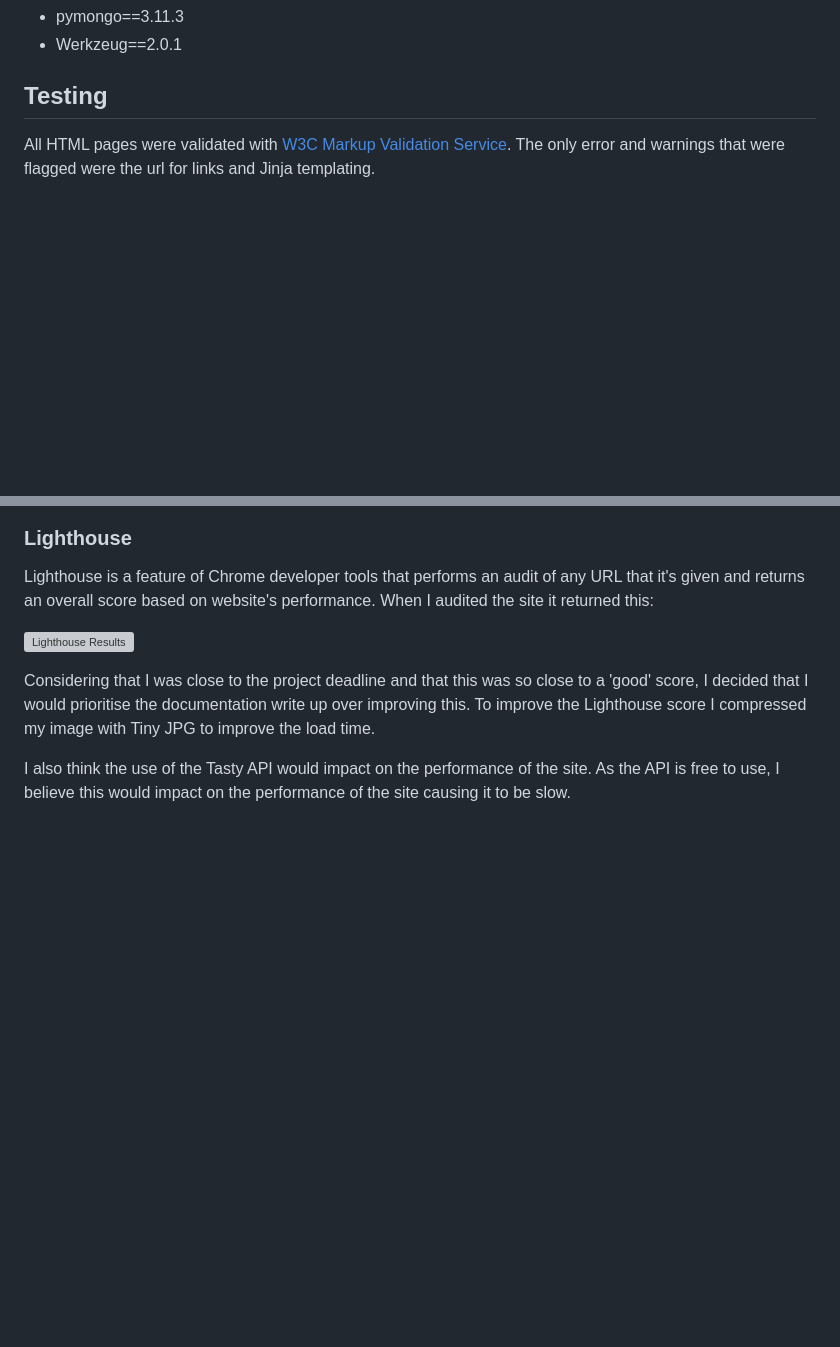
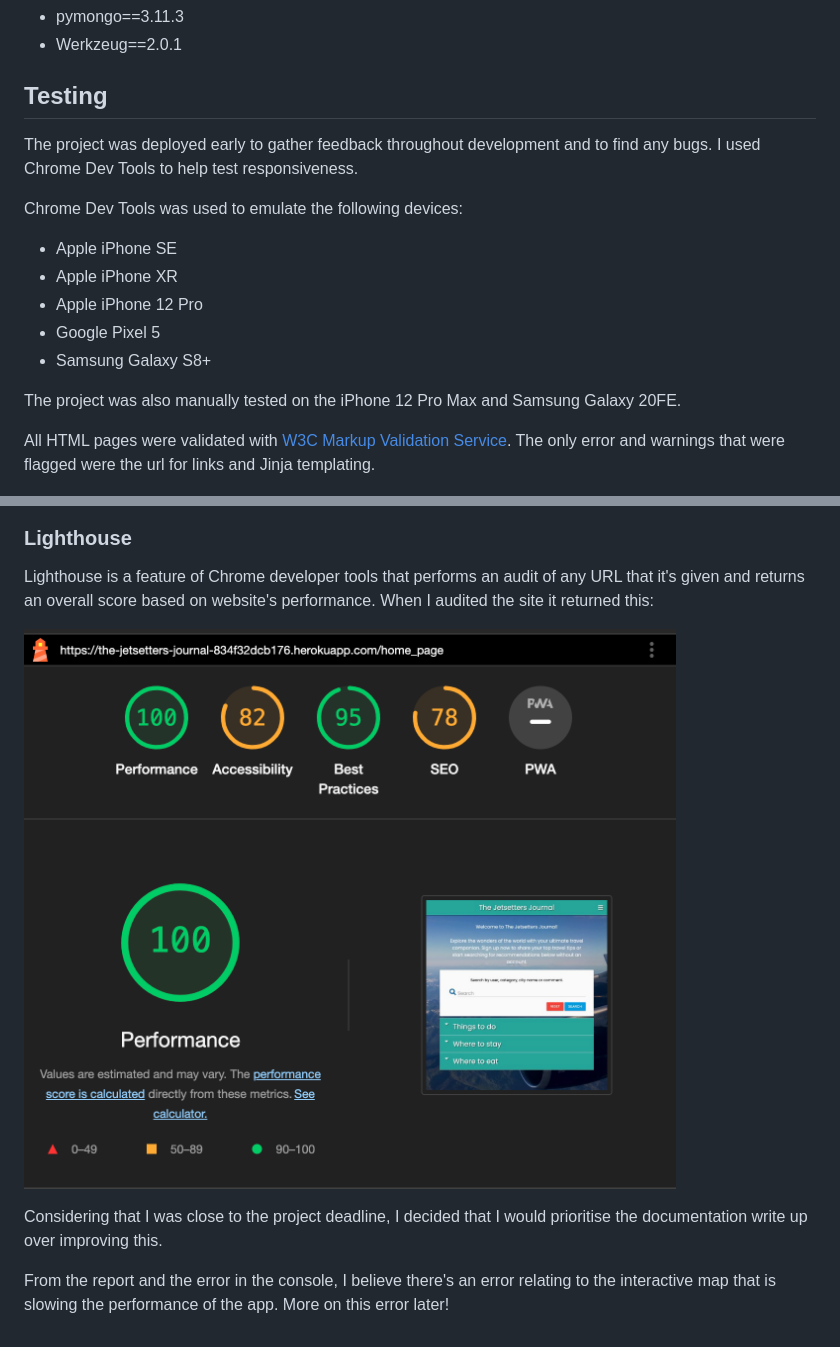
Before and after one commit to sian504/jetsetters-journal, a Markdown page: README.md, 2 parts joined by grey strips. Drawn GitHub-style; pictures changed too: static/images/lighthouse.png (added); blank space fills up the shorter version; grey boxes are pictures that could not be loaded.

Commit message:
Added Lighthouse section to Testing in Readme

```diff
--- a/README.md
+++ b/README.md
@@ -311,6 +311,18 @@ The following modules were run for this project:
 
 ## Testing
 
+The project was deployed early to gather feedback throughout development and to find any bugs. I used Chrome Dev Tools to help test responsiveness.
+
+Chrome Dev Tools was used to emulate the following devices:
+
+- Apple iPhone SE
+- Apple iPhone XR
+- Apple iPhone 12 Pro
+- Google Pixel 5
+- Samsung Galaxy S8+
+
+The project was also manually tested on the iPhone 12 Pro Max and Samsung Galaxy 20FE.
+
 All HTML pages were validated with [W3C Markup Validation Service](https://validator.w3.org/). The only error and warnings that were flagged were the url for links and Jinja templating.
 
 ![HTML validation](static/images/html_validation.png)
@@ -337,8 +349,8 @@ I checked for PEP8 compliance with the [Code Institute Python Linter](https://pe
 
 Lighthouse is a feature of Chrome developer tools that performs an audit of any URL that it's given and returns an overall score based on website's performance. When I audited the site it returned this:
 
-![Lighthouse Results]()
+![Lighthouse Results](static/images/lighthouse.png)
 
-Considering that I was close to the project deadline and that this was so close to a 'good' score, I decided that I would prioritise the documentation write up over improving this. To improve the Lighthouse score I compressed my image with Tiny JPG to improve the load time.
+Considering that I was close to the project deadline, I decided that I would prioritise the documentation write up over improving this.
 
-I also think the use of the Tasty API would impact on the performance of the site. As the API is free to use, I believe this would impact on the performance of the site causing it to be slow.
+From the report and the error in the console, I believe there's an error relating to the interactive map that is slowing the performance of the app. More on this error later!
```
